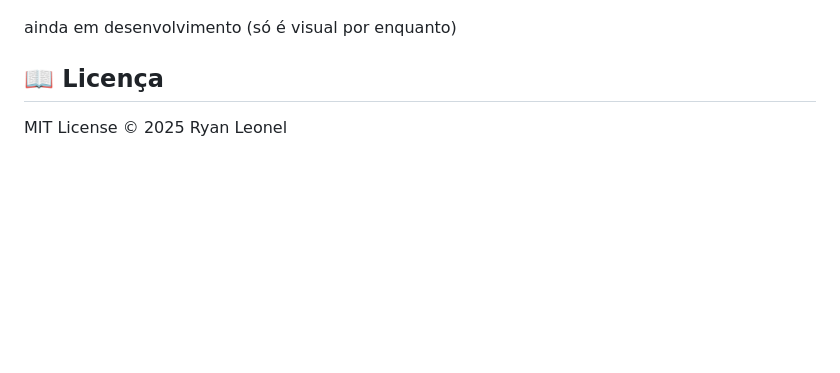
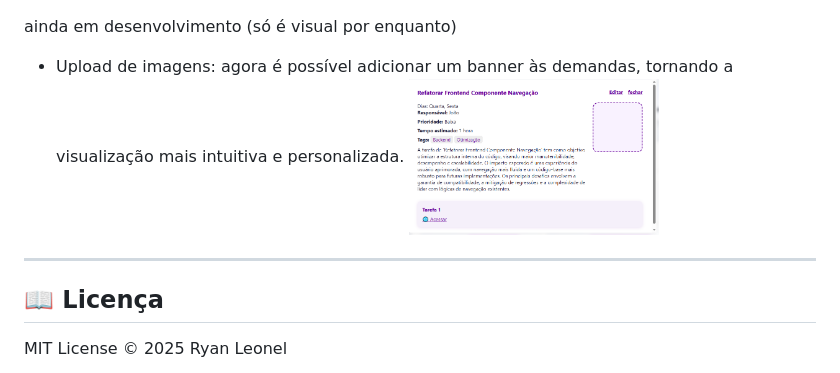
Before and after one commit to Ryanleoncoder/Organizador-de-demandas, a Markdown page: README.md, the part around the change. Drawn GitHub-style; blank space fills up the shorter version.

```diff
--- a/README.md
+++ b/README.md
@@ -158,7 +158,10 @@ Bot: Hoje você deve focar nas tarefas com **alta prioridade** e prazo para hoje
 
 ainda em desenvolvimento (só é visual por enquanto)
 
+- Upload de imagens: agora é possível adicionar um banner às demandas, tornando a visualização mais intuitiva e personalizada.
+  <img src="assets/images/upload.PNG" alt="upload" width="250" />
 
+---
 ## 📖 Licença
 
 MIT License © 2025 Ryan Leonel
```
